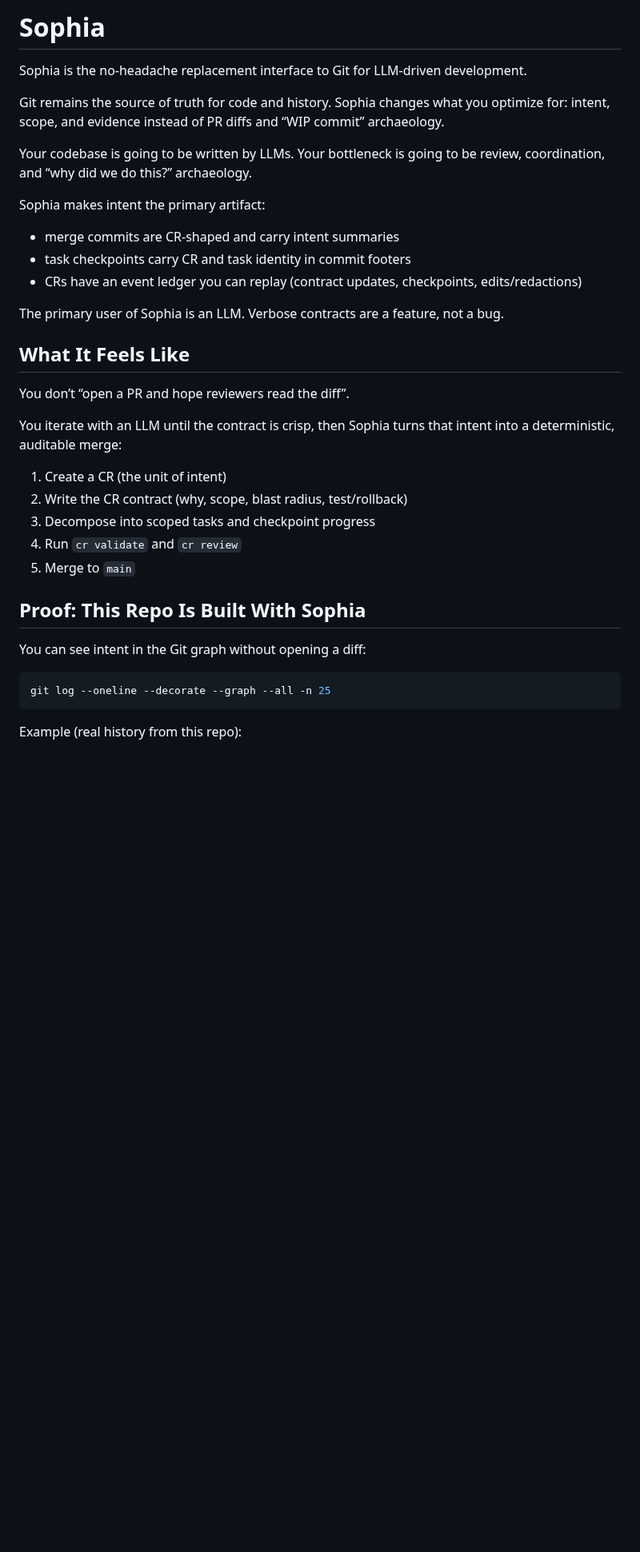
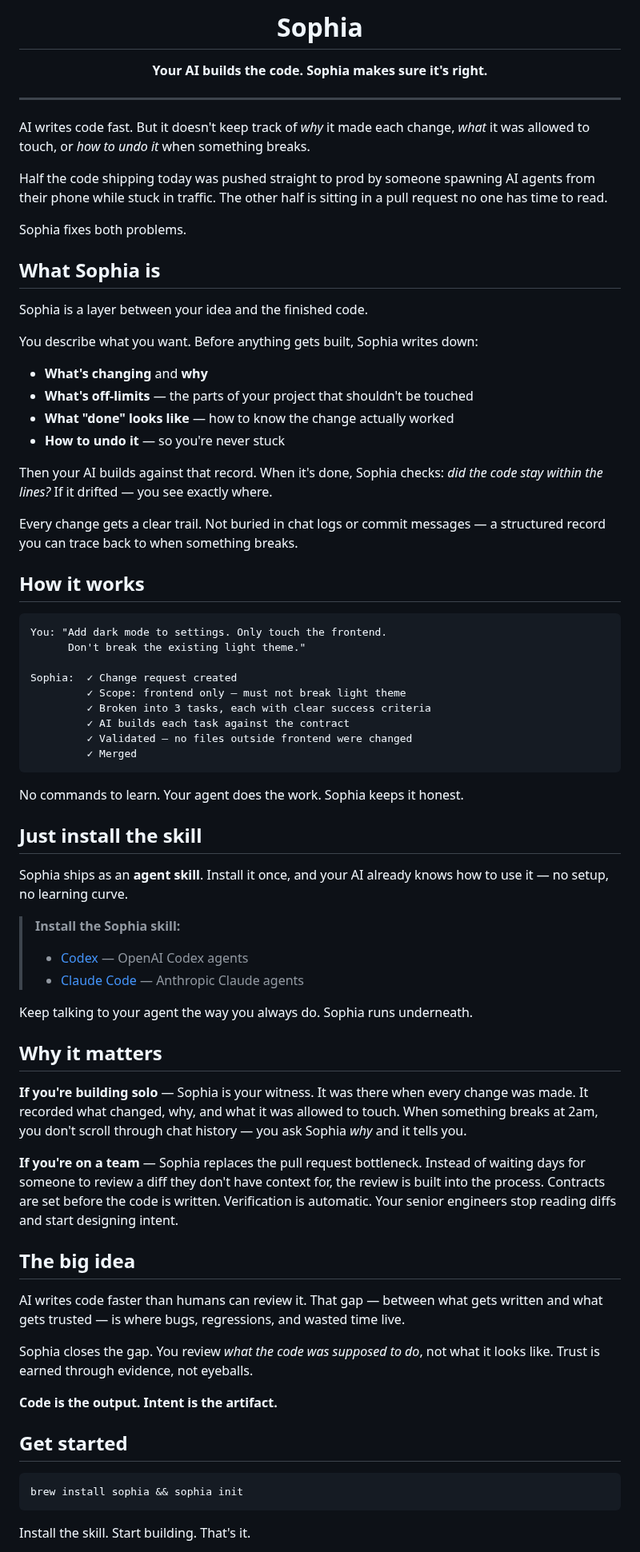
Before and after one commit to Kevandrew/sophia, a Markdown page: README.md, the part around one of its changes. Shown at 80% size. Drawn GitHub-style; blank space fills up the shorter version.

````diff
--- a/README.md
+++ b/README.md
@@ -1,36 +1,76 @@
-# Sophia
+<p align="center">
+  <h1 align="center">Sophia</h1>
+  <p align="center"><strong>Your AI builds the code. Sophia makes sure it's right.</strong></p>
+</p>
 
-Sophia is the no-headache replacement interface to Git for LLM-driven development.
+---
 
-Git remains the source of truth for code and history. Sophia changes what you optimize for: intent, scope, and evidence instead of PR diffs and “WIP commit” archaeology.
+AI writes code fast. But it doesn't keep track of *why* it made each change, *what* it was allowed to touch, or *how to undo it* when something breaks.
 
-Your codebase is going to be written by LLMs. Your bottleneck is going to be review, coordination, and “why did we do this?” archaeology.
+Half the code shipping today was pushed straight to prod by someone spawning AI agents from their phone while stuck in traffic. The other half is sitting in a pull request no one has time to read.
 
-Sophia makes intent the primary artifact:
-- merge commits are CR-shaped and carry intent summaries
-- task checkpoints carry CR and task identity in commit footers
-- CRs have an event ledger you can replay (contract updates, checkpoints, edits/redactions)
+Sophia fixes both problems.
 
-The primary user of Sophia is an LLM. Verbose contracts are a feature, not a bug.
+## What Sophia is
 
-## What It Feels Like
+Sophia is a layer between your idea and the finished code.
 
-You don’t “open a PR and hope reviewers read the diff”.
+You describe what you want. Before anything gets built, Sophia writes down:
 
-You iterate with an LLM until the contract is crisp, then Sophia turns that intent into a deterministic, auditable merge:
-1. Create a CR (the unit of intent)
-2. Write the CR contract (why, scope, blast radius, test/rollback)
-3. Decompose into scoped tasks and checkpoint progress
-4. Run `cr validate` and `cr review`
-5. Merge to `main`
+- **What's changing** and **why**
+- **What's off-limits** — the parts of your project that shouldn't be touched
+- **What "done" looks like** — how to know the change actually worked
+- **How to undo it** — so you're never stuck
 
-## Proof: This Repo Is Built With Sophia
+Then your AI builds against that record. When it's done, Sophia checks: *did the code stay within the lines?* If it drifted — you see exactly where.
 
-You can see intent in the Git graph without opening a diff:
+Every change gets a clear trail. Not buried in chat logs or commit messages — a structured record you can trace back to when something breaks.
+
+## How it works
+
+```
+You: "Add dark mode to settings. Only touch the frontend.
+      Don't break the existing light theme."
+
+Sophia:  ✓ Change request created
+         ✓ Scope: frontend only — must not break light theme
+         ✓ Broken into 3 tasks, each with clear success criteria
+         ✓ AI builds each task against the contract
+         ✓ Validated — no files outside frontend were changed
+         ✓ Merged
+```
+
+No commands to learn. Your agent does the work. Sophia keeps it honest.
+
+## Just install the skill
+
+Sophia ships as an **agent skill**. Install it once, and your AI already knows how to use it — no setup, no learning curve.
+
+> **Install the Sophia skill:**
+> - [Codex]() — OpenAI Codex agents
+> - [Claude Code]() — Anthropic Claude agents
+
+Keep talking to your agent the way you always do. Sophia runs underneath.
+
+## Why it matters
+
+**If you're building solo** — Sophia is your witness. It was there when every change was made. It recorded what changed, why, and what it was allowed to touch. When something breaks at 2am, you don't scroll through chat history — you ask Sophia *why* and it tells you.
+
+**If you're on a team** — Sophia replaces the pull request bottleneck. Instead of waiting days for someone to review a diff they don't have context for, the review is built into the process. Contracts are set before the code is written. Verification is automatic. Your senior engineers stop reading diffs and start designing intent.
+
+## The big idea
+
+AI writes code faster than humans can review it. That gap — between what gets written and what gets trusted — is where bugs, regressions, and wasted time live.
+
+Sophia closes the gap. You review *what the code was supposed to do*, not what it looks like. Trust is earned through evidence, not eyeballs.
+
+**Code is the output. Intent is the artifact.**
+
+## Get started
 
 ```bash
-git log --oneline --decorate --graph --all -n 25
+brew install sophia && sophia init
 ```
 
-Example (real history from this repo):
+Install the skill. Start building. That's it.
 
````
Also changed, not shown: other parts of README.md (+13 -141 lines).
